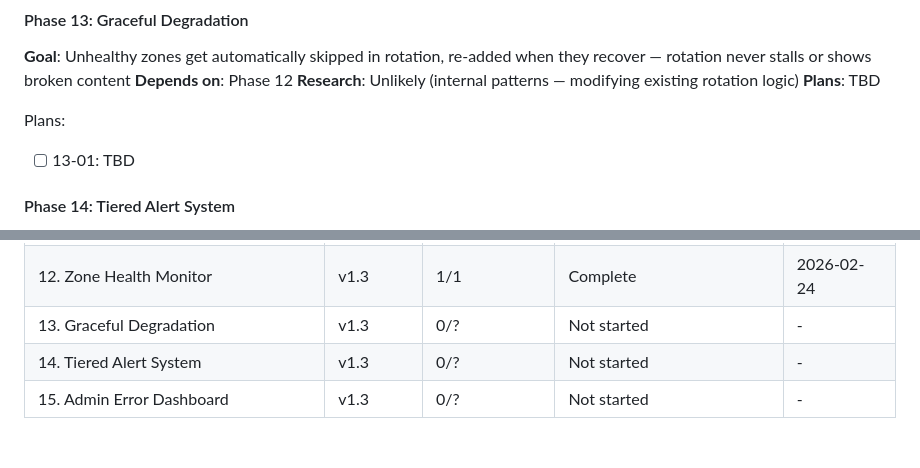
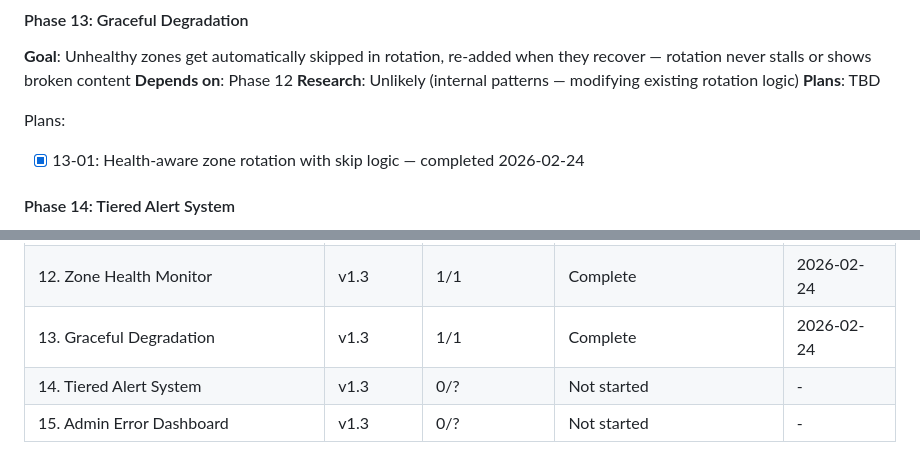
Before and after one commit to tobephelps-commits/gym-display, a Markdown page: .planning/ROADMAP.md, 2 parts joined by grey strips. GitHub-like rendering.

```diff
--- a/.planning/ROADMAP.md
+++ b/.planning/ROADMAP.md
@@ -80,7 +80,7 @@ Plans:
 **Plans**: TBD
 
 Plans:
-- [ ] 13-01: TBD
+- [x] 13-01: Health-aware zone rotation with skip logic — completed 2026-02-24
 
 #### Phase 14: Tiered Alert System
 
@@ -122,6 +122,6 @@ Phases execute in numeric order: 1 → 2 → 3 → 4 → 5 → 6 → 7 → 8 →
 | 10. Web Admin Panel | v1.1 | 3/3 | Complete | 2026-02-23 |
 | 11. Production Credentials & Deployment | v1.2 | 1/1 | Complete (MindBody deferred) | 2026-02-24 |
 | 12. Zone Health Monitor | v1.3 | 1/1 | Complete | 2026-02-24 |
-| 13. Graceful Degradation | v1.3 | 0/? | Not started | - |
+| 13. Graceful Degradation | v1.3 | 1/1 | Complete | 2026-02-24 |
 | 14. Tiered Alert System | v1.3 | 0/? | Not started | - |
 | 15. Admin Error Dashboard | v1.3 | 0/? | Not started | - |
```
Also changed, not shown: .planning/STATE.md (+7 -7 lines), 1 other file.
